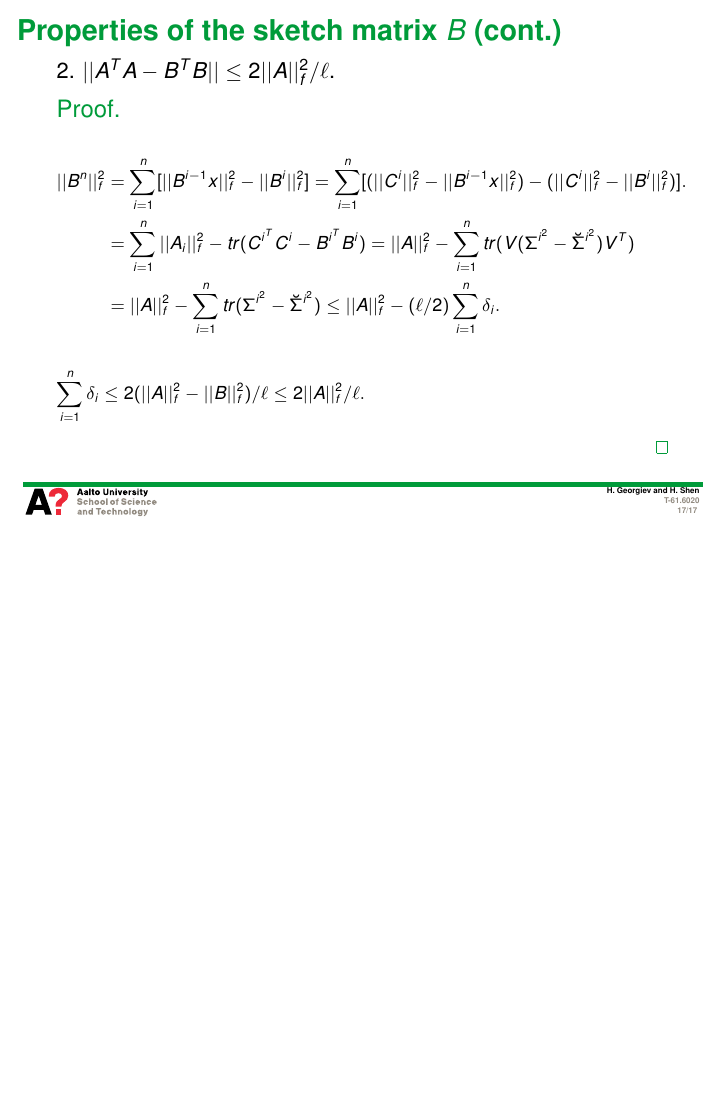
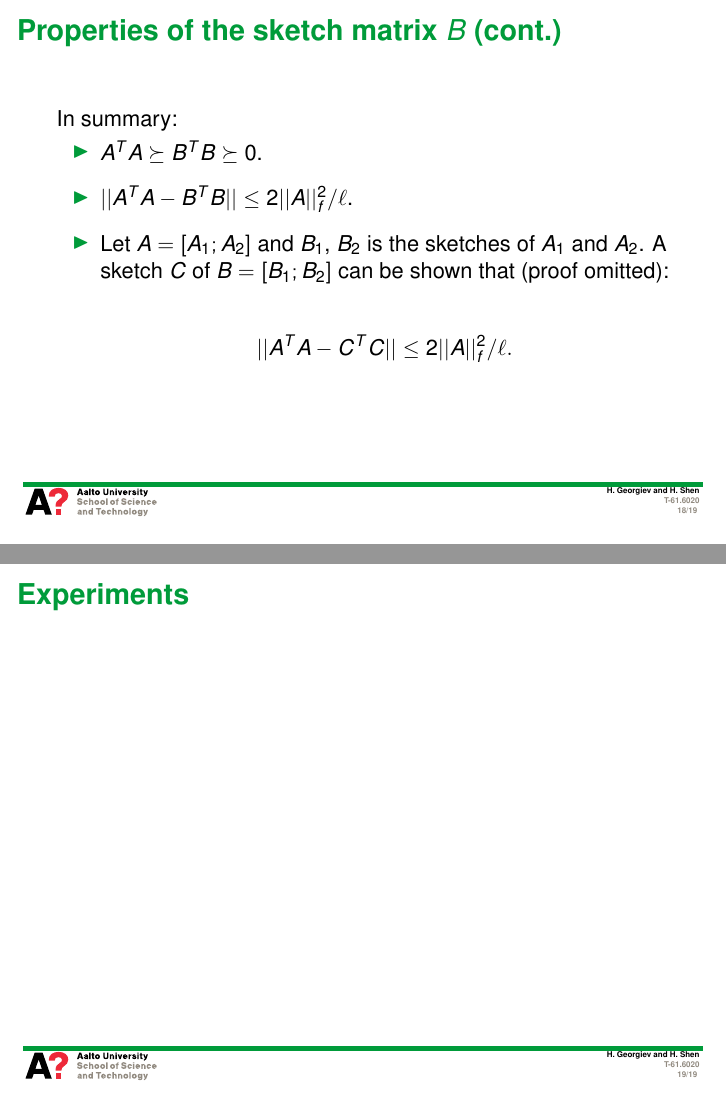
Before and after one commit to huibinshen/matrixsketching, LaTeX slides (presentation/presentation.tex): page 17 of 17 before the commit and pages 18 and 19 of 19 after it, the two joined at a grey line, the shorter picture padded with empty space. Compiled offline with pdfLaTeX.

Commit message:
frequent direction finished

```diff
--- a/presentation/presentation.tex
+++ b/presentation/presentation.tex
@@ -290,10 +290,25 @@ The algorithm:
   \end{flalign}
 \end{proof}
 \normalsize
+
+
+\framebreak
+In summary:
+\begin{itemize}
+  \item $A^TA \succeq B^TB \succeq 0$.
+  \vspace{2 mm}
+  \item $ ||A^TA - B^TB || \leq 2|| A||_f^2/\ell$.
+  \vspace{2 mm}
+  \item Let $A = [A_1;A_2]$ and $B_1$, $B_2$ is the sketches of $A_1$ and $A_2$. A sketch $C$ of $B=[B_1;B_2]$ can be shown that (proof omitted):\\
+  \begin{align}
+    ||A^TA - C^TC || \leq 2|| A||_f^2/\ell. \nonumber
+  \end{align}
+\end{itemize}
 \end{frame}
 
+\begin{frame}{Experiments}
 
-
+\end{frame}
 %%%%%%%%%%%%%%%%%%%%%%%%%%%%%%%%%%%%%%%%%%%%%%%%%%%%%%%%%%%%%%%%%%%%%%%%%%%%%%%%%%%%%%%%%%%%%
 
 %%%%%%%%%%%%%%%%%%%%%%%%%%%%%%%%%%%%%%%%%%%%%%%%%%%%%%%%%%%%%%%%%%%%%%%%%%%%%%%%%%%%%%
```
